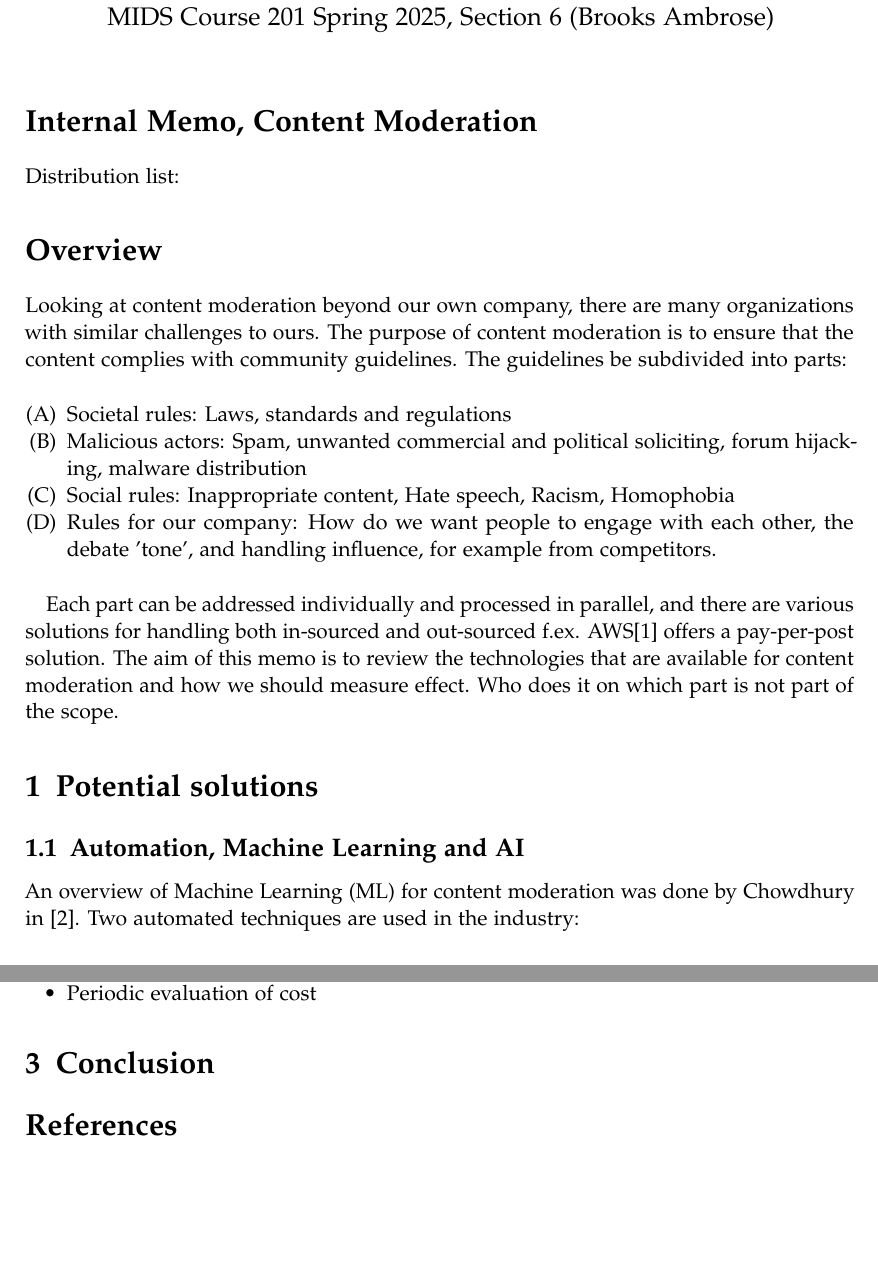
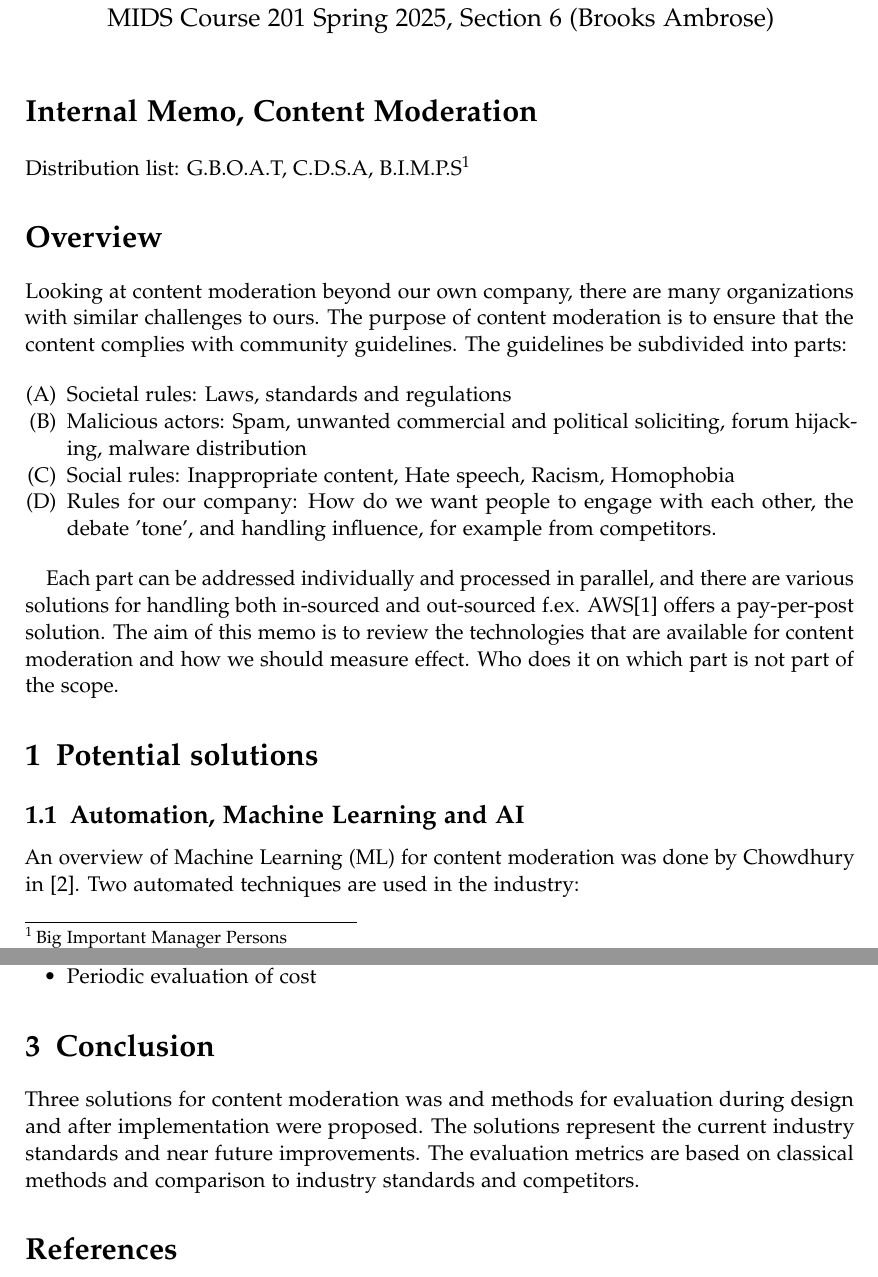
Before and after one commit to KJWesthoff/DASCI201_Unit78_Assignment, a LaTeX document (Unit8ResearchDesign.tex): two parts of pages 1 and 4 of 4, joined at a grey line, cut so that both start at the same text, the shorter picture padded with empty space. Compiled offline with pdfLaTeX.

Commit message:
nearly completed draft

```diff
--- a/Unit8ResearchDesign.tex
+++ b/Unit8ResearchDesign.tex
@@ -83,7 +83,7 @@ MIDS Course 201 Spring 2025, Section 6 (Brooks Ambrose)
 
 
 \section*{Internal Memo, Content Moderation}
-Distribution list:
+Distribution list: G.B.O.A.T, C.D.S.A, B.I.M.P.S\footnote{Big Important Manager Persons}
 
 
 
@@ -190,7 +190,7 @@ We can use the same Machine Learning metrics as for the trials by sampling data
 
 
 \section{Conclusion}
-
+Three solutions for content moderation was and methods for evaluation during design and after implementation were proposed. The solutions represent the current industry standards and near future improvements. The evaluation metrics are based on classical methods and comparison to industry standards and competitors.
 
 
 %----------------------------------------------------------------------------------------
```
Also changed, not shown: Unit8ResearchDesign.pdf.
